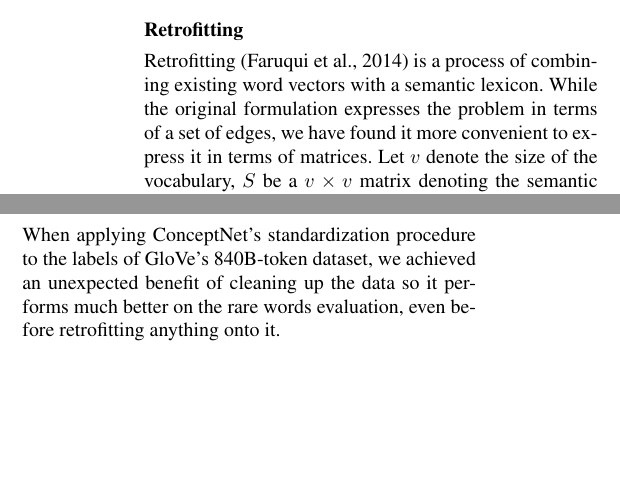
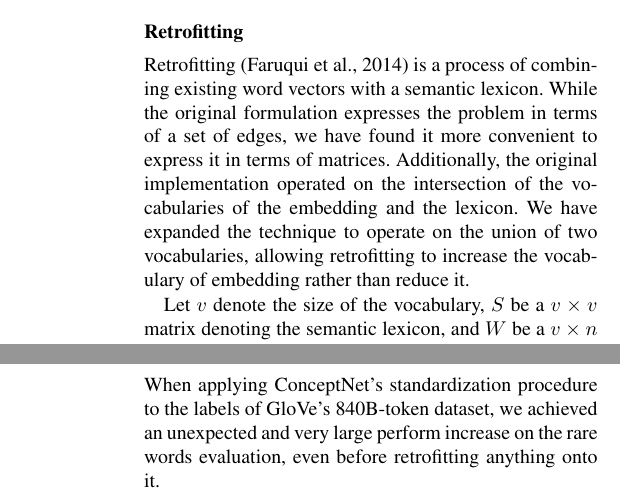
Before and after one commit to commonsense/conceptnet-numberbatch, a LaTeX paper (paper/wordsim_paper.tex): two parts of the columns of pages 4 and 7 of 10 before the commit and two parts of the columns of pages 4 and 8 of 10 after it, joined at a grey line, cut so that both start at the same text, the shorter picture padded with empty space. Compiled offline with pdfLaTeX.

Commit message:
reviewed the rest

```diff
--- a/paper/wordsim_paper.tex
+++ b/paper/wordsim_paper.tex
@@ -484,5 +479,13 @@ increase over $L_2$ normalization in almost all variations of GloVe.
 Retrofitting \cite{faruqui2014retrofitting} is a process of combining existing
 word vectors with a semantic lexicon. While the original formulation expresses
 the problem in terms of a set of edges, we have found it more convenient to
-express it in terms of matrices.  Let $v$ denote the size of the vocabulary,
-$S$ be a $v \times v$ matrix denoting the semantic lexicon, and $W$ be a $v
+express it in terms of matrices. Additionally, the original implementation
+operated on the intersection of the vocabularies of the embedding and the
+lexicon. We have expanded the technique to operate on the union of two
+vocabularies, allowing retrofitting to increase the vocabulary of embedding
+rather than reduce it.
+
+Let $v$ denote the size of the vocabulary, $S$ be a $v \times v$ matrix denoting
+the semantic lexicon, and $W$ be a $v \times n$ matrix denoting the original
+word vectors. If a word does not have a corresponding word vector, it is
+assigned the zero vector. Retrofitting generates a $W'$ that minimizes
@@ -722,9 +722,8 @@ without introducing any additional data.
 \subsection{Standardizing Term Texts}
 
 When applying ConceptNet's standardization procedure to the labels of GloVe's
-840B-token dataset, we achieved an unexpected benefit of cleaning up the data
-so it performs much better on the rare words evaluation, even before
-retrofitting anything onto it.
+840B-token dataset, we achieved an unexpected and very large perform increase on
+the rare words evaluation, even before retrofitting anything onto it.
 
 When we run our evaluation without modifying the labels on the GloVe 42B-token
 embeddings, we reproduce the results published in \cite{pennington2014glove}.
```
Also changed, not shown: paper/wordsim_paper.tex (28 more changed lines).
